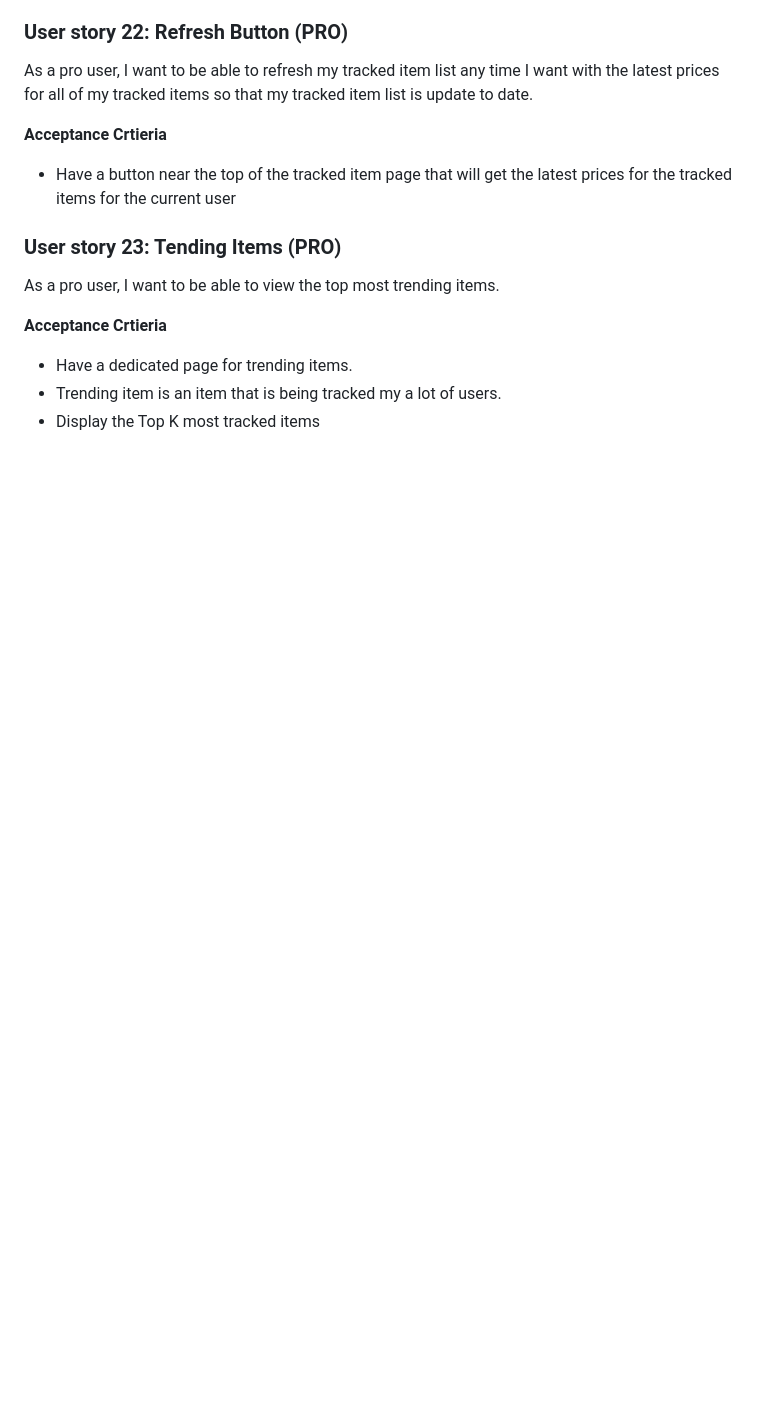
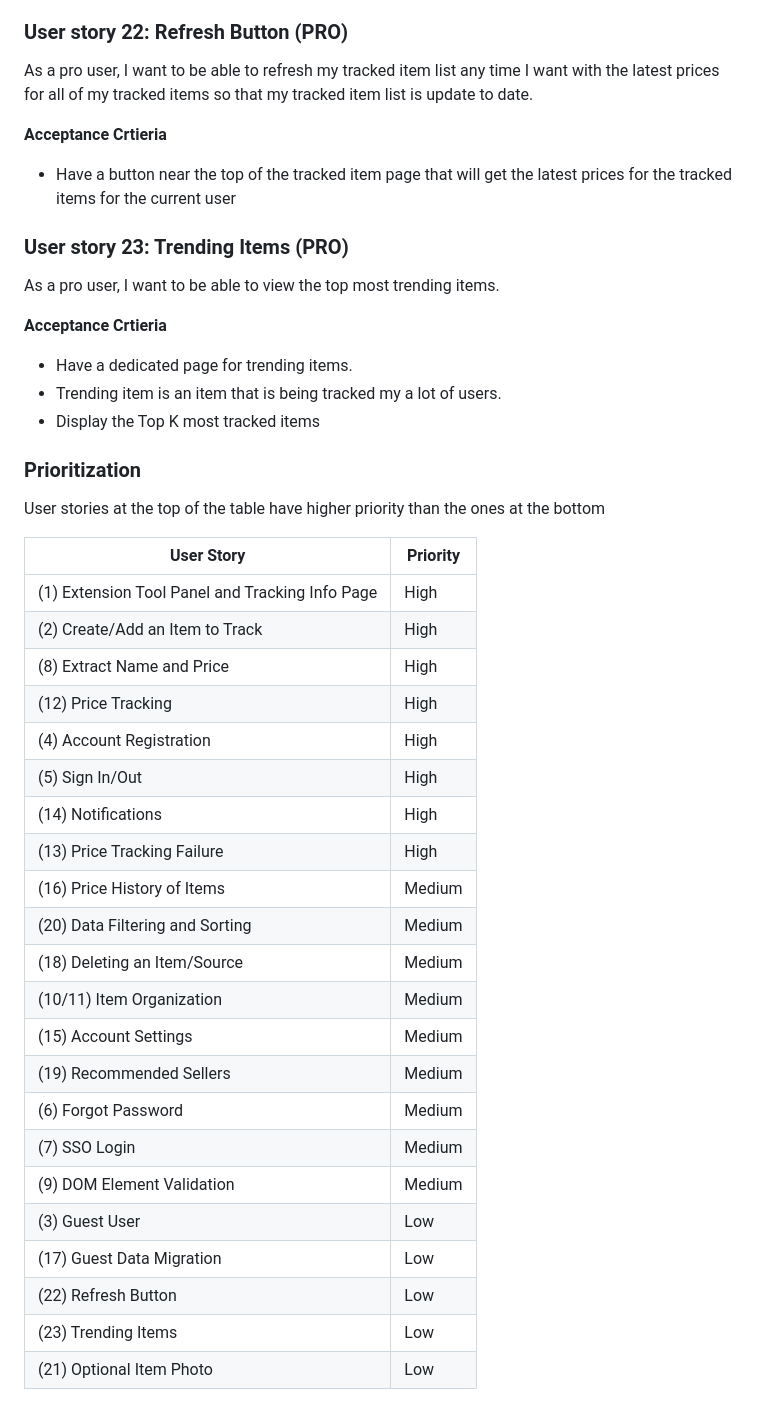
Before and after one commit to IshavSohal/PriceHawk, a Markdown page: doc/sprint0/PB.md, the part around the change. Rendered like a GitHub page; blank space fills up the shorter version.

Commit message:
added procces.md and added prioritization table in PB.md

```diff
--- a/doc/sprint0/PB.md
+++ b/doc/sprint0/PB.md
@@ -201,10 +201,39 @@ As a pro user, I want to be able to refresh my tracked item list any time I want
 **Acceptance Crtieria**
 * Have a button near the top of the tracked item page that will get the latest prices for the tracked items for the current user
 
-### User story 23: Tending Items (PRO)
+### User story 23: Trending Items (PRO)
 As a pro user, I want to be able to view the top most trending items.
 
 **Acceptance Crtieria**
 * Have a dedicated page for trending items.
 * Trending item is an item that is being tracked my a lot of users.
 * Display the Top K most tracked items
+
+
+### Prioritization
+User stories at the top of the table have higher priority than the ones at the bottom
+
+|User Story|Priority|
+|---|---|
+|(1) Extension Tool Panel and Tracking Info Page|High|
+|(2) Create/Add an Item to Track|High|
+|(8) Extract Name and Price	|High|
+|(12) Price Tracking|High|
+|(4) Account Registration|High|
+|(5) Sign In/Out|High|
+|(14) Notifications|High|
+|(13) Price Tracking Failure|High|
+|(16) Price History of Items|Medium|
+|(20) Data Filtering and Sorting|Medium|
+|(18) Deleting an Item/Source|Medium|
+|(10/11) Item Organization|Medium|
+|(15) Account Settings|Medium|
+|(19) Recommended Sellers|Medium|
+|(6) Forgot Password|Medium|
+|(7) SSO Login|Medium|
+|(9) DOM Element Validation|Medium|
+|(3) Guest User|Low|
+|(17) Guest Data Migration|Low|
+|(22) Refresh Button|Low|
+|(23) Trending Items|Low|
+|(21) Optional Item Photo|Low|
```
Also changed, not shown: doc/sprint0/process.md (added, +53 -0 lines).
